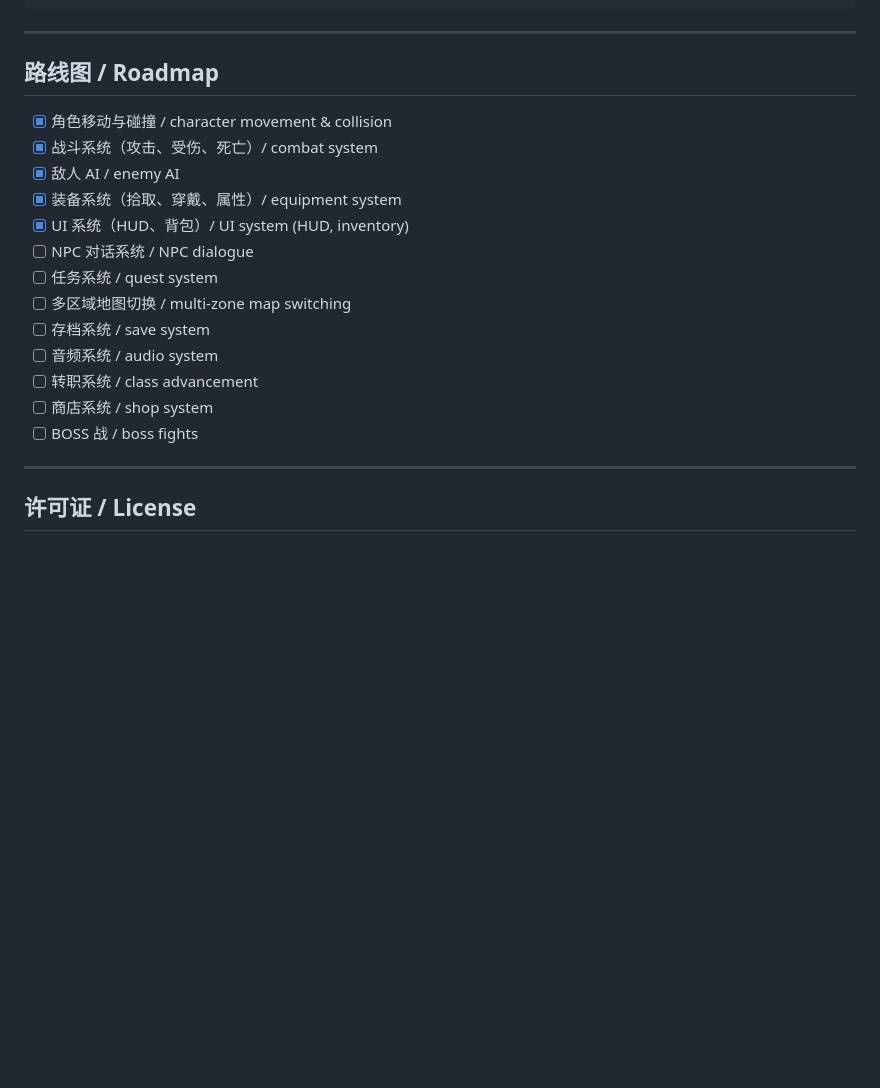
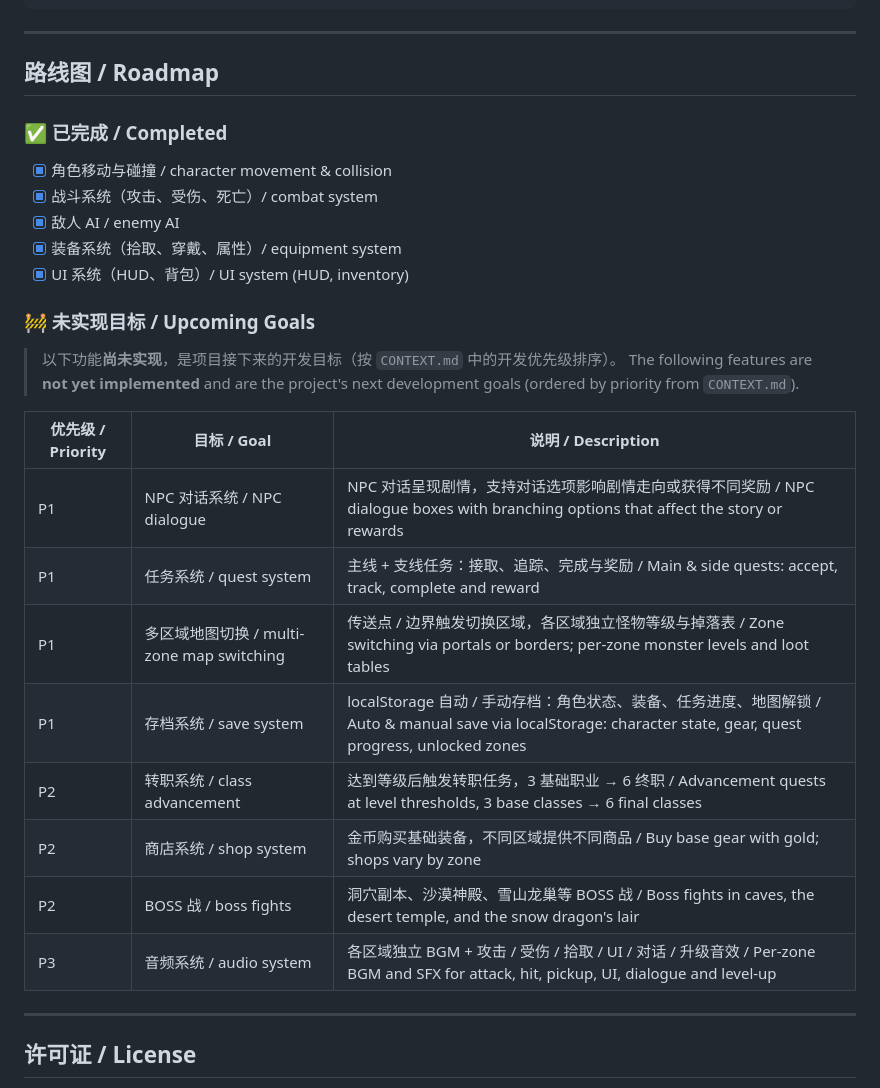
Before and after one commit to Sheleee/rpg-game, a Markdown page: README.md, the part around the change. Drawn GitHub-style; blank space fills up the shorter version.

Commit message:
docs: 完善 README 路线图，按优先级列出未实现目标

```diff
--- a/README.md
+++ b/README.md
@@ -123,19 +123,29 @@ npm run test:run   # 单次运行 / run once
 
 ## 路线图 / Roadmap
 
+### ✅ 已完成 / Completed
+
 - [x] 角色移动与碰撞 / character movement & collision
 - [x] 战斗系统（攻击、受伤、死亡）/ combat system
 - [x] 敌人 AI / enemy AI
 - [x] 装备系统（拾取、穿戴、属性）/ equipment system
 - [x] UI 系统（HUD、背包）/ UI system (HUD, inventory)
-- [ ] NPC 对话系统 / NPC dialogue
-- [ ] 任务系统 / quest system
-- [ ] 多区域地图切换 / multi-zone map switching
-- [ ] 存档系统 / save system
-- [ ] 音频系统 / audio system
-- [ ] 转职系统 / class advancement
-- [ ] 商店系统 / shop system
-- [ ] BOSS 战 / boss fights
+
+### 🚧 未实现目标 / Upcoming Goals
+
+> 以下功能**尚未实现**，是项目接下来的开发目标（按 `CONTEXT.md` 中的开发优先级排序）。
+> The following features are **not yet implemented** and are the project's next development goals (ordered by priority from `CONTEXT.md`).
+
+| 优先级 / Priority | 目标 / Goal | 说明 / Description |
+|---|---|---|
+| P1 | NPC 对话系统 / NPC dialogue | NPC 对话呈现剧情，支持对话选项影响剧情走向或获得不同奖励 / NPC dialogue boxes with branching options that affect the story or rewards |
+| P1 | 任务系统 / quest system | 主线 + 支线任务：接取、追踪、完成与奖励 / Main & side quests: accept, track, complete and reward |
+| P1 | 多区域地图切换 / multi-zone map switching | 传送点 / 边界触发切换区域，各区域独立怪物等级与掉落表 / Zone switching via portals or borders; per-zone monster levels and loot tables |
+| P1 | 存档系统 / save system | localStorage 自动 / 手动存档：角色状态、装备、任务进度、地图解锁 / Auto & manual save via localStorage: character state, gear, quest progress, unlocked zones |
+| P2 | 转职系统 / class advancement | 达到等级后触发转职任务，3 基础职业 → 6 终职 / Advancement quests at level thresholds, 3 base classes → 6 final classes |
+| P2 | 商店系统 / shop system | 金币购买基础装备，不同区域提供不同商品 / Buy base gear with gold; shops vary by zone |
+| P2 | BOSS 战 / boss fights | 洞穴副本、沙漠神殿、雪山龙巢等 BOSS 战 / Boss fights in caves, the desert temple, and the snow dragon's lair |
+| P3 | 音频系统 / audio system | 各区域独立 BGM + 攻击 / 受伤 / 拾取 / UI / 对话 / 升级音效 / Per-zone BGM and SFX for attack, hit, pickup, UI, dialogue and level-up |
 
 ---
 
```
